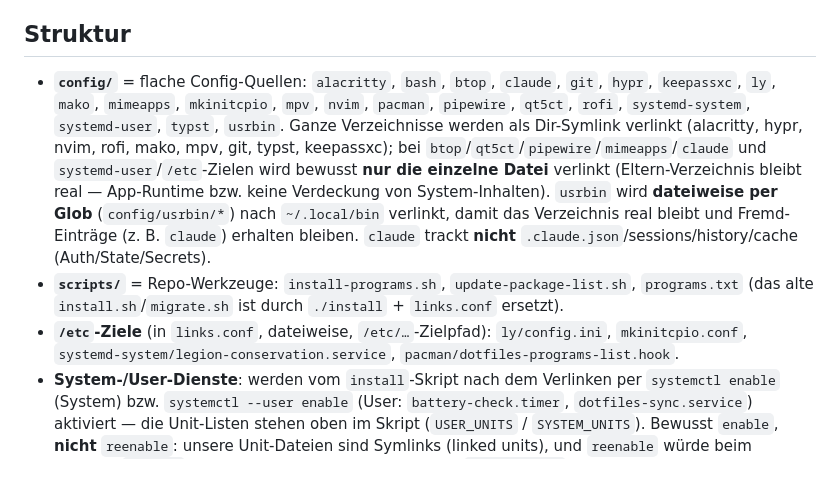
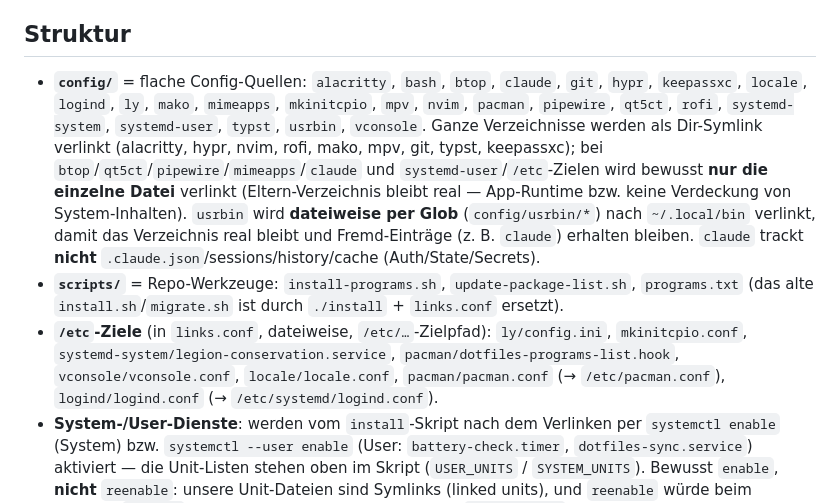
Before and after one commit to LeonhardWeiler/dotfiles, a Markdown page: CLAUDE.md, the part around the change. GitHub-like rendering; blank space fills up the shorter version.

Commit message:
docs: CLAUDE.md um die neuen /etc-Configs erweitern
config-Dir-Liste um locale/logind/vconsole und die /etc-Ziele-Liste um
vconsole.conf, locale.conf, pacman.conf und logind.conf ergaenzt (track-1).

Co-Authored-By: Claude Opus 4.8 <noreply@anthropic.com>

```diff
--- a/CLAUDE.md
+++ b/CLAUDE.md
@@ -38,9 +38,10 @@ von **`scripts/`** (Repo-Werkzeuge). Die Zuordnung Quelle→Ziel steht explizit
 ## Struktur
 
 - **`config/`** = flache Config-Quellen: `alacritty`, `bash`, `btop`, `claude`,
-  `git`, `hypr`, `keepassxc`, `ly`, `mako`, `mimeapps`, `mkinitcpio`, `mpv`,
-  `nvim`, `pacman`, `pipewire`, `qt5ct`, `rofi`, `systemd-system`,
-  `systemd-user`, `typst`, `usrbin`. Ganze Verzeichnisse werden als Dir-Symlink
+  `git`, `hypr`, `keepassxc`, `locale`, `logind`, `ly`, `mako`, `mimeapps`,
+  `mkinitcpio`, `mpv`, `nvim`, `pacman`, `pipewire`, `qt5ct`, `rofi`,
+  `systemd-system`, `systemd-user`, `typst`, `usrbin`, `vconsole`. Ganze
+  Verzeichnisse werden als Dir-Symlink
   verlinkt (alacritty, hypr, nvim, rofi, mako, mpv, git, typst, keepassxc); bei
   `btop`/`qt5ct`/`pipewire`/`mimeapps`/`claude` und `systemd-user`/`/etc`-Zielen
   wird bewusst **nur die einzelne Datei** verlinkt (Eltern-Verzeichnis bleibt
@@ -54,7 +55,9 @@ von **`scripts/`** (Repo-Werkzeuge). Die Zuordnung Quelle→Ziel steht explizit
   ist durch `./install` + `links.conf` ersetzt).
 - **`/etc`-Ziele** (in `links.conf`, dateiweise, `/etc/…`-Zielpfad): `ly/config.ini`,
   `mkinitcpio.conf`, `systemd-system/legion-conservation.service`,
-  `pacman/dotfiles-programs-list.hook`.
+  `pacman/dotfiles-programs-list.hook`, `vconsole/vconsole.conf`,
+  `locale/locale.conf`, `pacman/pacman.conf` (→ `/etc/pacman.conf`),
+  `logind/logind.conf` (→ `/etc/systemd/logind.conf`).
 - **System-/User-Dienste**: werden vom `install`-Skript nach dem Verlinken per
   `systemctl enable` (System) bzw. `systemctl --user enable` (User:
   `battery-check.timer`, `dotfiles-sync.service`) aktiviert — die Unit-Listen
```
